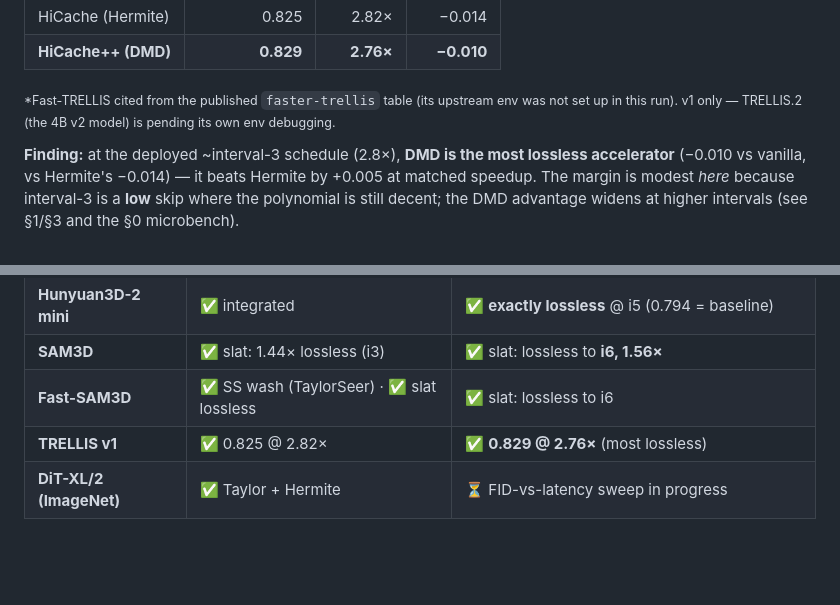
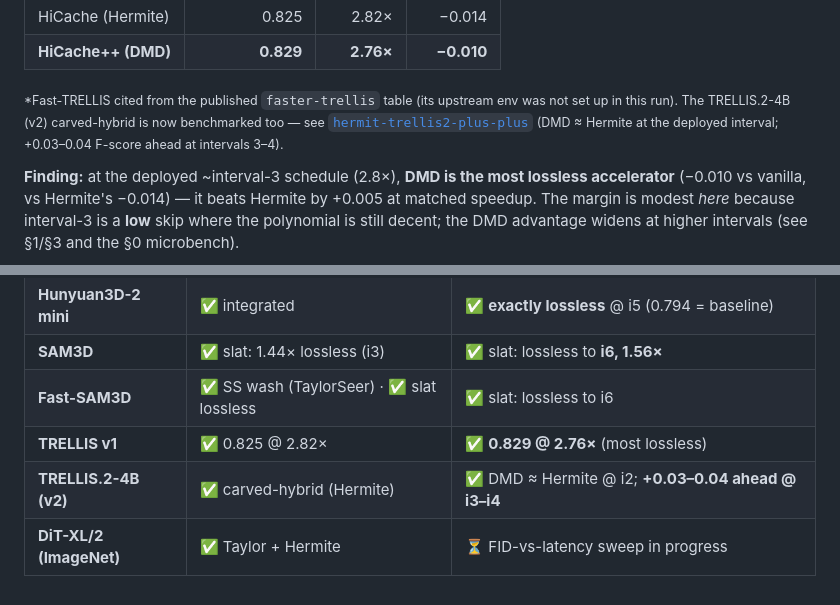
Before and after one commit to Archerkattri/hicache-plus-plus, a Markdown page: results/RESULTS.md, 2 parts joined by grey strips. GitHub-like rendering; blank space fills up the shorter version.

```diff
--- a/results/RESULTS.md
+++ b/results/RESULTS.md
@@ -130,7 +130,9 @@ forecast over a token-carved SLaT sampler. Swapping *only the SS forecast basis*
 | **HiCache++ (DMD)** | **0.829** | **2.76×** | **−0.010** |
 
 <sub>\*Fast-TRELLIS cited from the published `faster-trellis` table (its upstream env was not set
-up in this run). v1 only — TRELLIS.2 (the 4B v2 model) is pending its own env debugging.</sub>
+up in this run). The TRELLIS.2-4B (v2) carved-hybrid is now benchmarked too — see
+[`hermit-trellis2-plus-plus`](https://github.com/Archerkattri/hermit-trellis2-plus-plus#results)
+(DMD ≈ Hermite at the deployed interval; +0.03–0.04 F-score ahead at intervals 3–4).</sub>
 
 **Finding:** at the deployed ~interval-3 schedule (2.8×), **DMD is the most lossless accelerator**
 (−0.010 vs vanilla, vs Hermite's −0.014) — it beats Hermite by +0.005 at matched speedup. The
@@ -146,4 +148,5 @@ the DMD advantage widens at higher intervals (see §1/§3 and the §0 microbench
 | **SAM3D** | ✅ slat: 1.44× lossless (i3) | ✅ slat: lossless to **i6, 1.56×** |
 | **Fast-SAM3D** | ✅ SS wash (TaylorSeer) · ✅ slat lossless | ✅ slat: lossless to i6 |
 | **TRELLIS v1** | ✅ 0.825 @ 2.82× | ✅ **0.829 @ 2.76×** (most lossless) |
+| **TRELLIS.2-4B (v2)** | ✅ carved-hybrid (Hermite) | ✅ DMD ≈ Hermite @ i2; **+0.03–0.04 ahead @ i3–i4** |
 | **DiT-XL/2 (ImageNet)** | ✅ Taylor + Hermite | ⏳ FID-vs-latency sweep in progress |
```
Also changed, not shown: README.md (+4 -2 lines).
